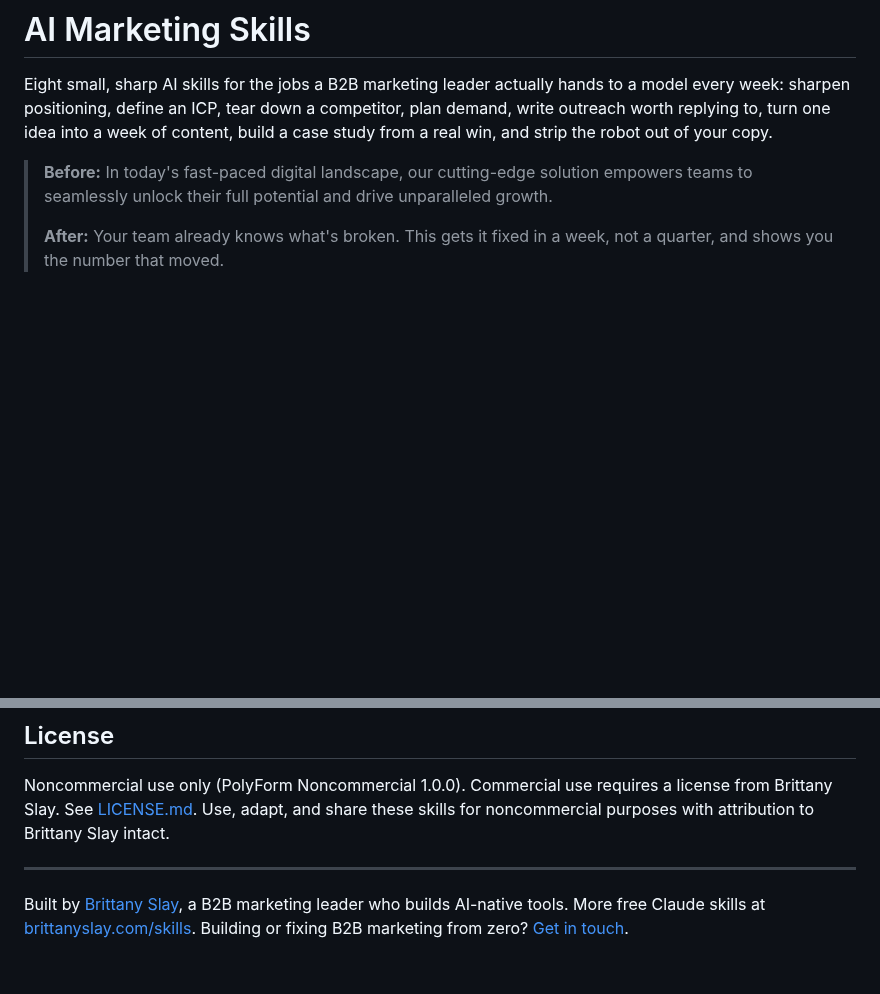
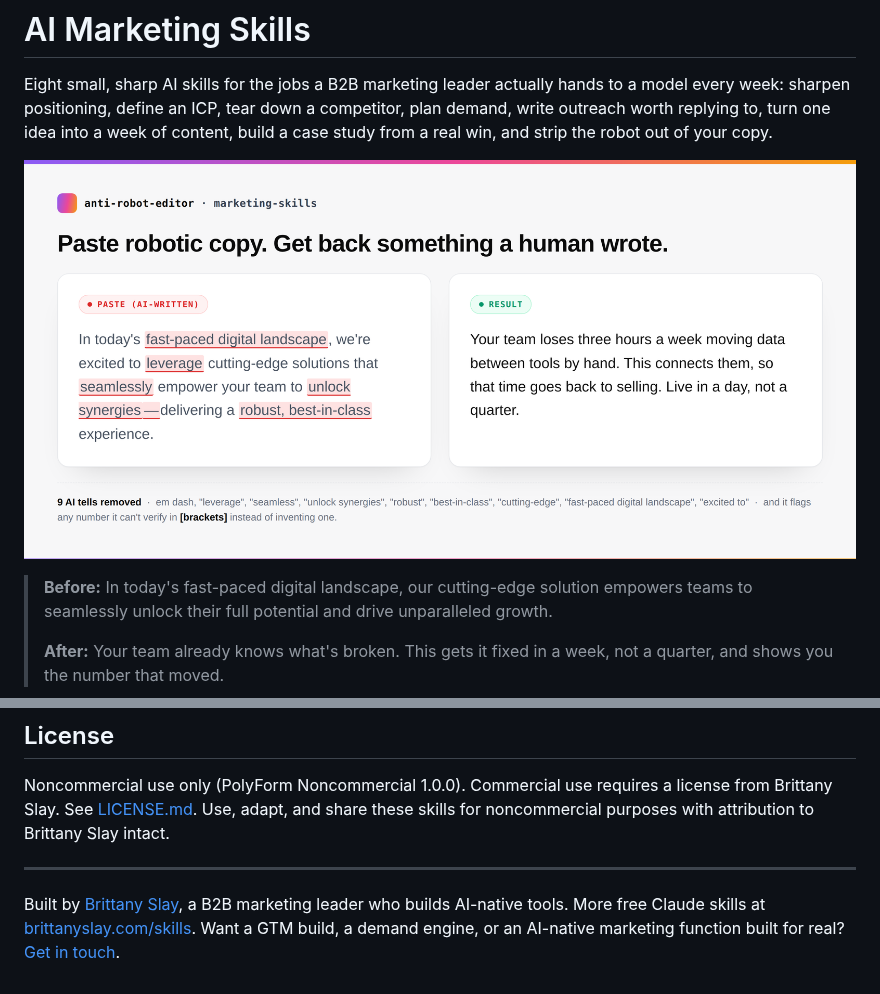
Before and after one commit to brittanyslay/marketing-skills, a Markdown page: README.md, 2 parts joined by grey strips. Drawn GitHub-style; pictures changed too: docs/anti-robot-editor.png (added); blank space fills up the shorter version.

Commit message:
README: hero before/after image, standardized lead-gen footer, purge em dashes

```diff
--- a/README.md
+++ b/README.md
@@ -1,6 +1,8 @@
 # AI Marketing Skills
 
 Eight small, sharp AI skills for the jobs a B2B marketing leader actually hands to a model every week: sharpen positioning, define an ICP, tear down a competitor, plan demand, write outreach worth replying to, turn one idea into a week of content, build a case study from a real win, and strip the robot out of your copy.
+
+![Before and after of the anti-robot-editor skill: robotic AI copy full of tells like "leverage", "seamless", "unlock synergies" and an em dash on the left, rewritten into concrete human copy on the right](docs/anti-robot-editor.png)
 
 > **Before:** In today's fast-paced digital landscape, our cutting-edge solution empowers teams to seamlessly unlock their full potential and drive unparalleled growth.
 >
@@ -76,4 +78,4 @@ Noncommercial use only (PolyForm Noncommercial 1.0.0). Commercial use requires a
 
 ---
 
-Built by [Brittany Slay](https://brittanyslay.com), a B2B marketing leader who builds AI-native tools. More free Claude skills at [brittanyslay.com/skills](https://brittanyslay.com/skills). Building or fixing B2B marketing from zero? [Get in touch](https://brittanyslay.com/#contact).
+Built by [Brittany Slay](https://brittanyslay.com), a B2B marketing leader who builds AI-native tools. More free Claude skills at [brittanyslay.com/skills](https://brittanyslay.com/skills). Want a GTM build, a demand engine, or an AI-native marketing function built for real? [Get in touch](https://brittanyslay.com/#contact).
```
